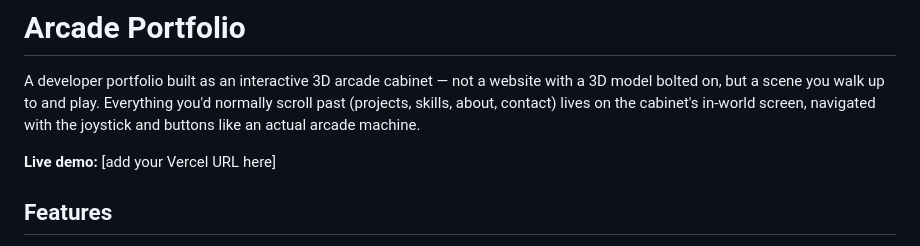
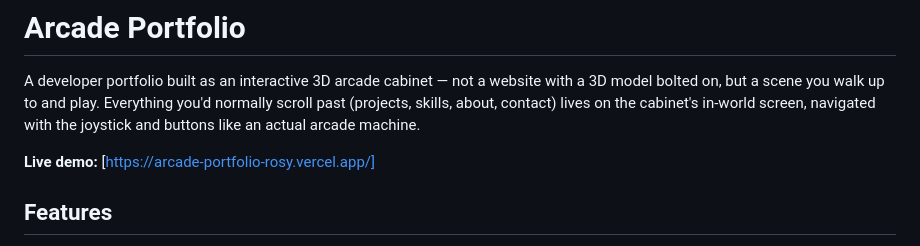
Before and after one commit to FilipMihajlov1/arcade-portfolio, a Markdown page: README.md, the part around the change. Rendered like a GitHub page.

Commit message:
Update README.md
Added the link to the Vercel domain

```diff
--- a/README.md
+++ b/README.md
@@ -2,7 +2,7 @@
 
 A developer portfolio built as an interactive 3D arcade cabinet — not a website with a 3D model bolted on, but a scene you walk up to and play. Everything you'd normally scroll past (projects, skills, about, contact) lives on the cabinet's in-world screen, navigated with the joystick and buttons like an actual arcade machine.
 
-**Live demo:** [add your Vercel URL here]
+**Live demo:** [https://arcade-portfolio-rosy.vercel.app/]
 
 ## Features
 
```
